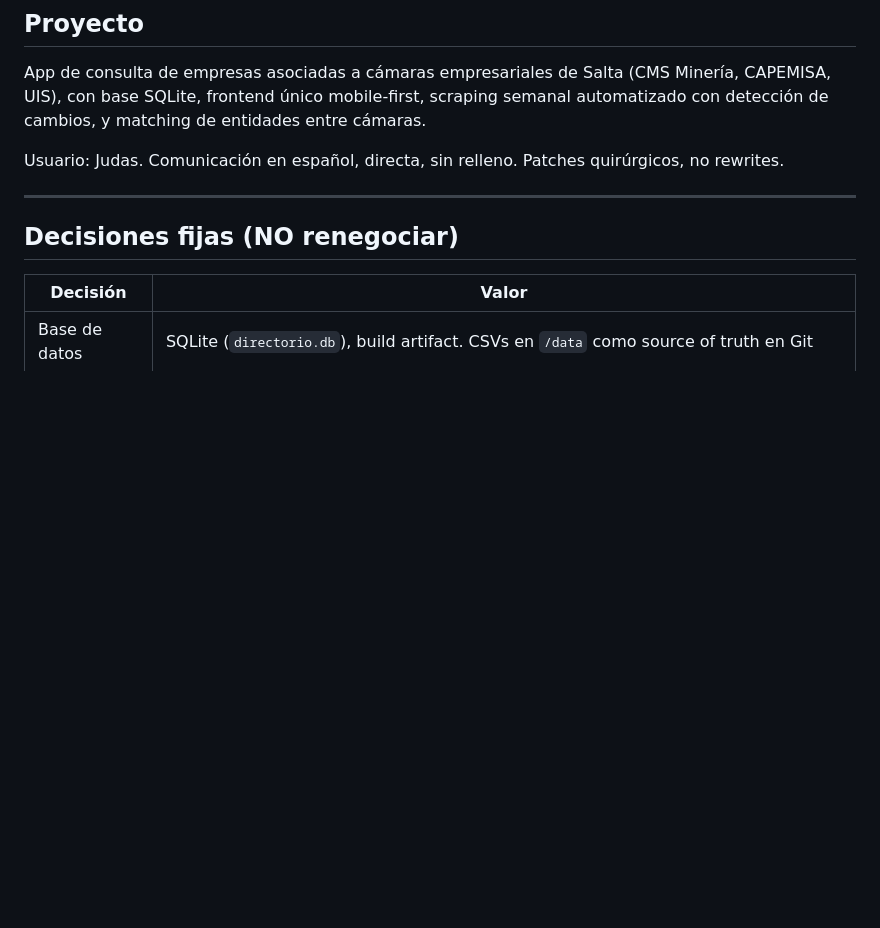
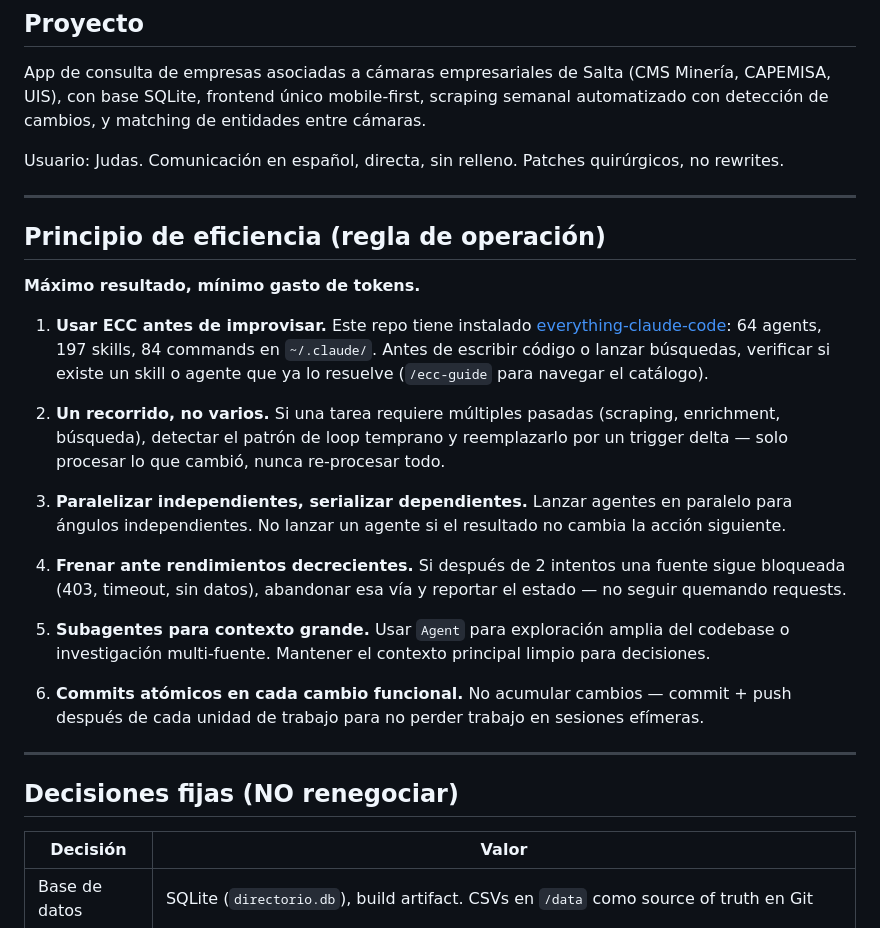
Before and after one commit to joaqu-coder/directorio-minero-salta, a Markdown page: CLAUDE.md, the part around the change. Rendered like a GitHub page; blank space fills up the shorter version.

Commit message:
docs(CLAUDE.md): principio de eficiencia — máximo resultado, mínimo token
https://claude.ai/code/session_013oSfqQwJ7e83bKxxdWAc7S

```diff
--- a/CLAUDE.md
+++ b/CLAUDE.md
@@ -5,6 +5,24 @@
 App de consulta de empresas asociadas a cámaras empresariales de Salta (CMS Minería, CAPEMISA, UIS), con base SQLite, frontend único mobile-first, scraping semanal automatizado con detección de cambios, y matching de entidades entre cámaras.
 
 Usuario: Judas. Comunicación en español, directa, sin relleno. Patches quirúrgicos, no rewrites.
+
+---
+
+## Principio de eficiencia (regla de operación)
+
+**Máximo resultado, mínimo gasto de tokens.**
+
+1. **Usar ECC antes de improvisar.** Este repo tiene instalado [everything-claude-code](https://github.com/affaan-m/everything-claude-code): 64 agents, 197 skills, 84 commands en `~/.claude/`. Antes de escribir código o lanzar búsquedas, verificar si existe un skill o agente que ya lo resuelve (`/ecc-guide` para navegar el catálogo).
+
+2. **Un recorrido, no varios.** Si una tarea requiere múltiples pasadas (scraping, enrichment, búsqueda), detectar el patrón de loop temprano y reemplazarlo por un trigger delta — solo procesar lo que cambió, nunca re-procesar todo.
+
+3. **Paralelizar independientes, serializar dependientes.** Lanzar agentes en paralelo para ángulos independientes. No lanzar un agente si el resultado no cambia la acción siguiente.
+
+4. **Frenar ante rendimientos decrecientes.** Si después de 2 intentos una fuente sigue bloqueada (403, timeout, sin datos), abandonar esa vía y reportar el estado — no seguir quemando requests.
+
+5. **Subagentes para contexto grande.** Usar `Agent` para exploración amplia del codebase o investigación multi-fuente. Mantener el contexto principal limpio para decisiones.
+
+6. **Commits atómicos en cada cambio funcional.** No acumular cambios — commit + push después de cada unidad de trabajo para no perder trabajo en sesiones efímeras.
 
 ---
 
```
